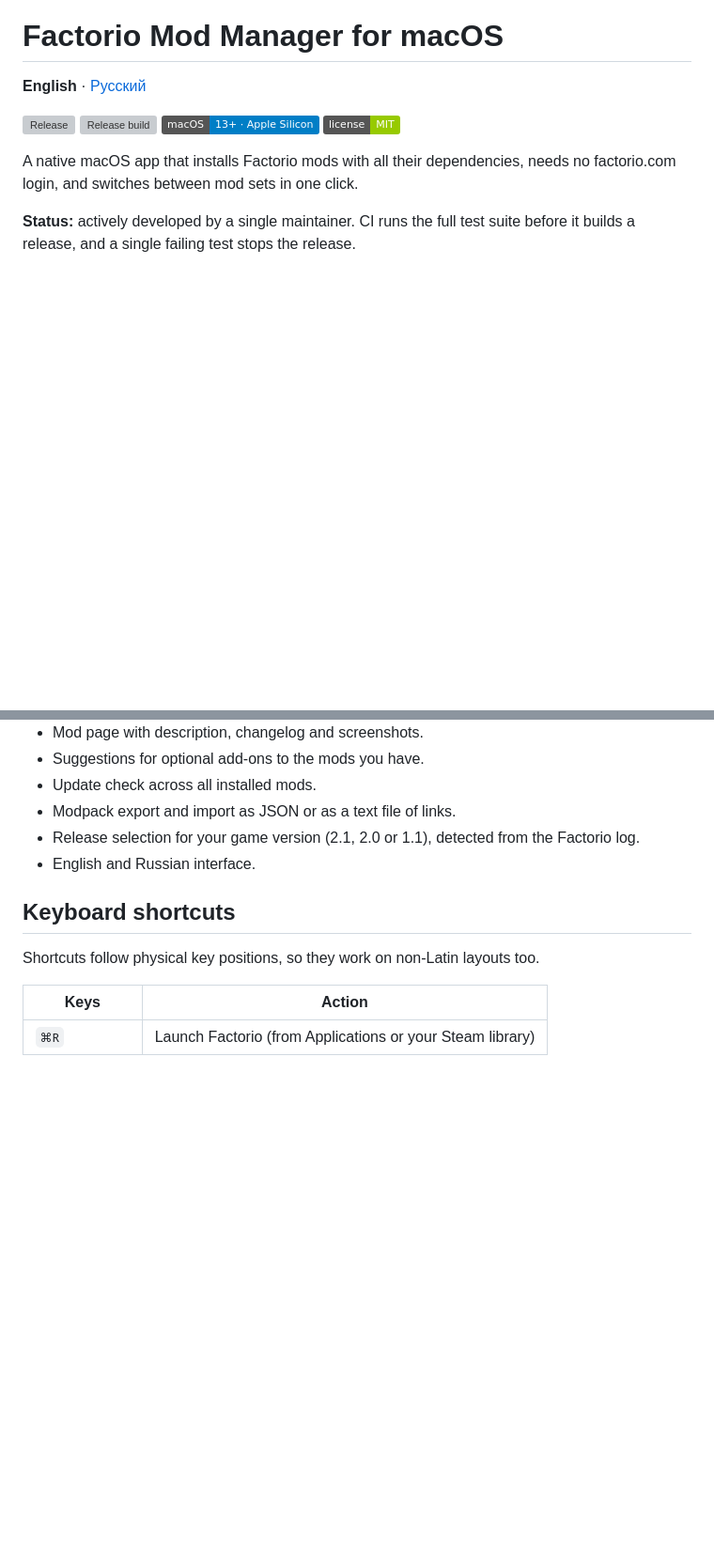
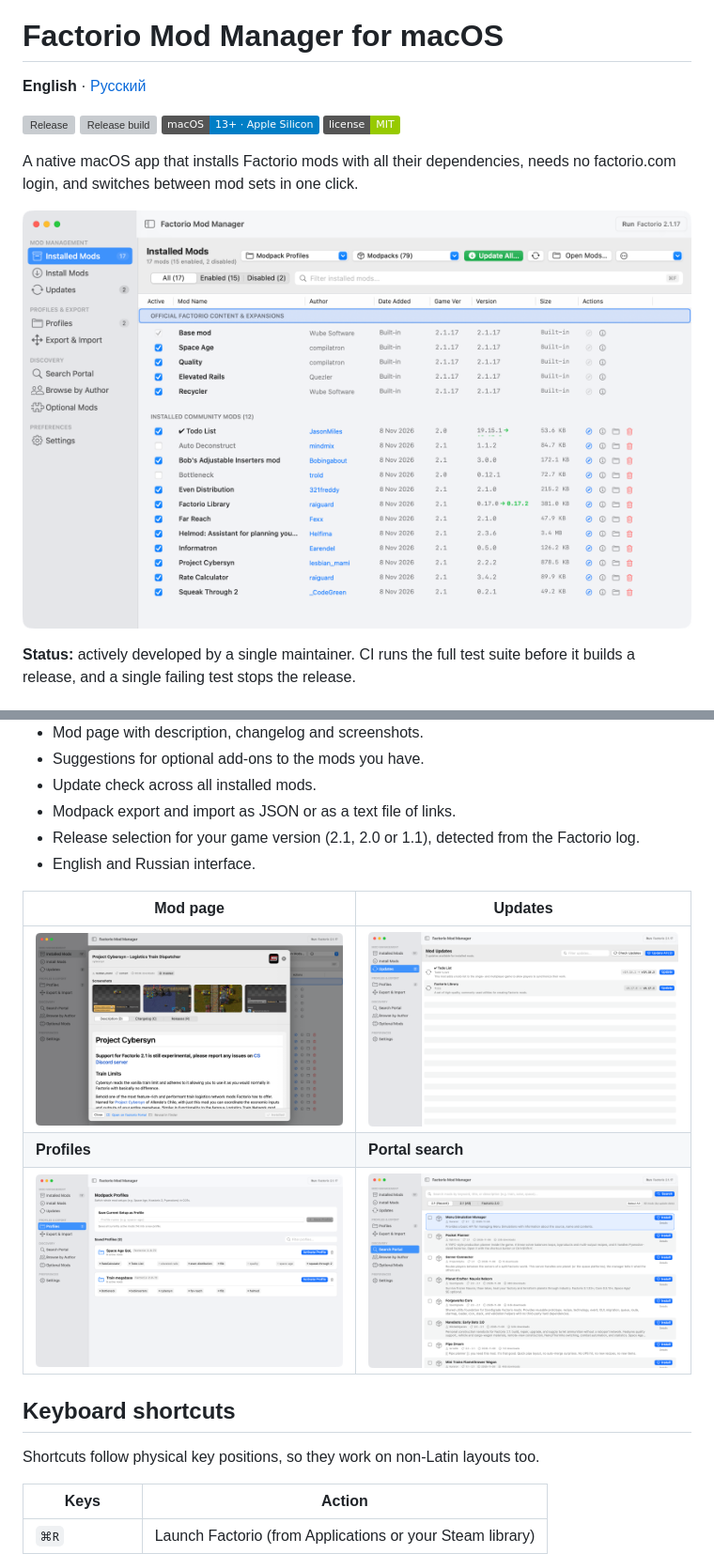
Before and after one commit to Christian-SC26/factorio-mod-manager, a Markdown page: README.md, 2 parts joined by grey strips. Shown at 94% size. Drawn GitHub-style; pictures changed too: docs/screenshots/details.png (added), docs/screenshots/installed.png (added), docs/screenshots/profiles.png (added); badges without logos; blank space fills up the shorter version; grey boxes are pictures that could not be loaded.

```diff
--- a/README.md
+++ b/README.md
@@ -10,6 +10,8 @@
 [![License: MIT](https://img.shields.io/badge/license-MIT-green)](LICENSE)
 
 A native macOS app that installs Factorio mods with all their dependencies, needs no factorio.com login, and switches between mod sets in one click.
+
+![Installed mods table: built-in expansions on top, twelve community mods below, two of them disabled and two showing available updates](docs/screenshots/installed.png)
 
 **Status:** actively developed by a single maintainer. CI runs the full test suite before it builds a release, and a single failing test stops the release.
 
@@ -47,6 +49,12 @@ FMM looks for mods in `~/Library/Application Support/factorio/mods`. You can pic
 - Release selection for your game version (2.1, 2.0 or 1.1), detected from the Factorio log.
 - English and Russian interface.
 
+| Mod page | Updates |
+|---|---|
+| ![Mod page for Project Cybersyn with screenshots, description, changelog and releases tabs](docs/screenshots/details.png) | ![Updates tab listing Todo List and Factorio Library with old and new versions](docs/screenshots/updates.png) |
+| **Profiles** | **Portal search** |
+| ![Profiles tab with two saved profiles and their mods](docs/screenshots/profiles.png) | ![Portal search showing recently updated mods for Factorio 2.1 with install buttons](docs/screenshots/search.png) |
+
 ## Keyboard shortcuts
 
 Shortcuts follow physical key positions, so they work on non-Latin layouts too.
```
Also changed, not shown: README.ru.md (+8 -0 lines).
